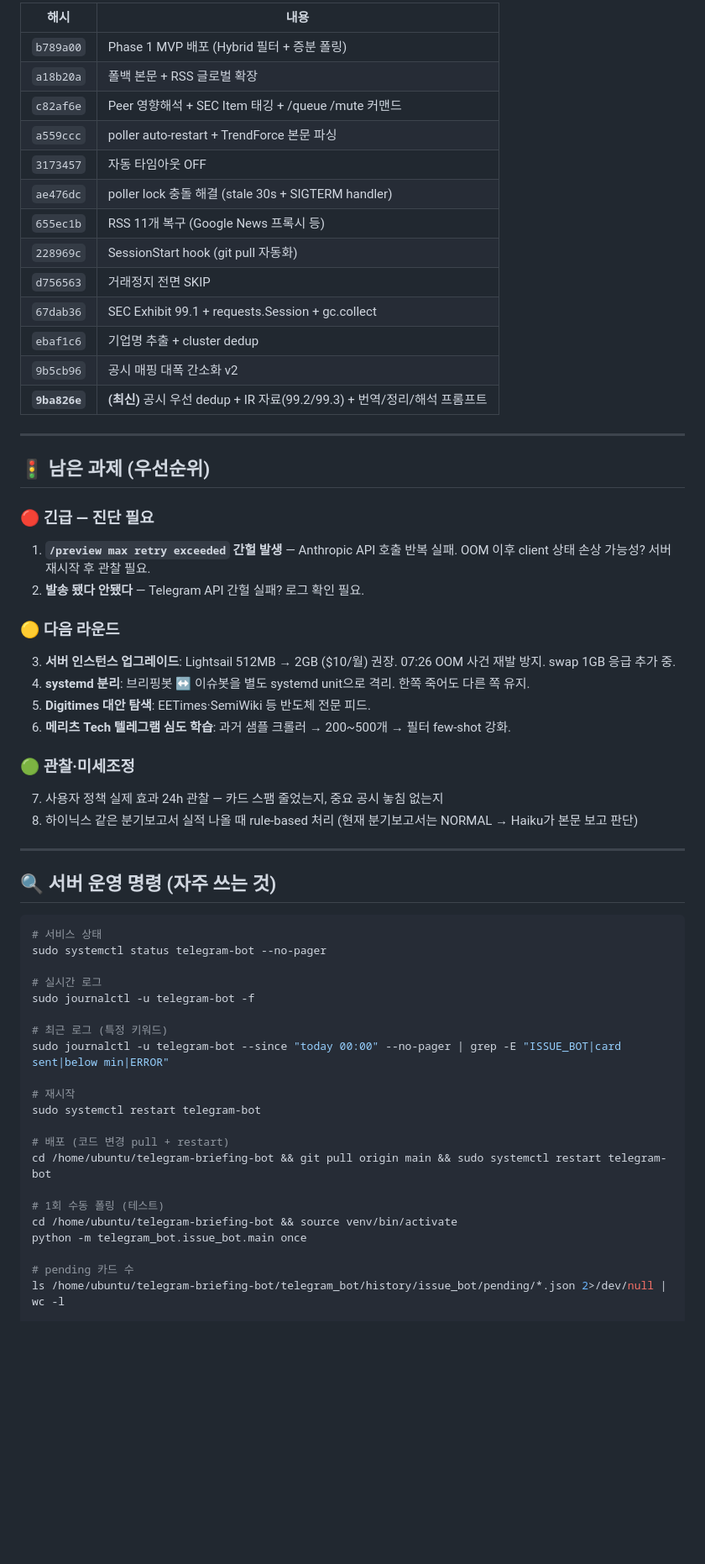
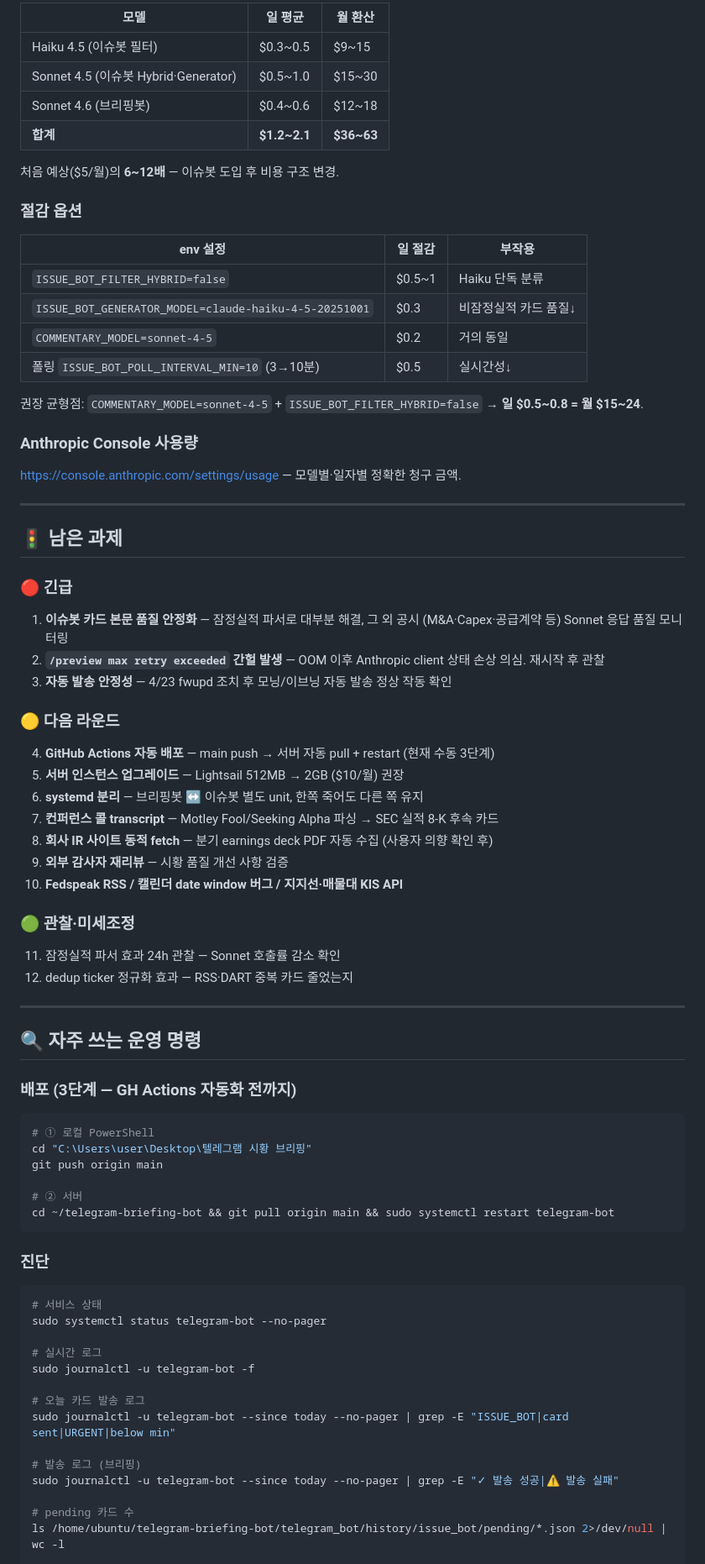
Before and after one commit to valscope-sys/telegram-briefing-bot, a Markdown page: SESSION_HANDOFF.md, the part around one of its changes. Shown at 84% size. Rendered like a GitHub page; blank space fills up the shorter version.

````diff
--- a/SESSION_HANDOFF.md
+++ b/SESSION_HANDOFF.md
@@ -59,42 +140,64 @@ State 2 (미리보기/발송) 시 Sonnet이 반드시 다음 순서:
 
-| 해시 | 내용 |
-|---|---|
-| `b789a00` | Phase 1 MVP 배포 (Hybrid 필터 + 증분 폴링) |
-| `a18b20a` | 폴백 본문 + RSS 글로벌 확장 |
-| `c82af6e` | Peer 영향해석 + SEC Item 태깅 + /queue /mute 커맨드 |
-| `a559ccc` | poller auto-restart + TrendForce 본문 파싱 |
-| `3173457` | 자동 타임아웃 OFF |
-| `ae476dc` | poller lock 충돌 해결 (stale 30s + SIGTERM handler) |
-| `655ec1b` | RSS 11개 복구 (Google News 프록시 등) |
-| `228969c` | SessionStart hook (git pull 자동화) |
-| `d756563` | 거래정지 전면 SKIP |
-| `67dab36` | SEC Exhibit 99.1 + requests.Session + gc.collect |
-| `ebaf1c6` | 기업명 추출 + cluster dedup |
-| `9b5cb96` | 공시 매핑 대폭 간소화 v2 |
-| **`9ba826e`** | **(최신)** 공시 우선 dedup + IR 자료(99.2/99.3) + 번역/정리/해석 프롬프트 |
+| 모델 | 일 평균 | 월 환산 |
+|------|---------|---------|
+| Haiku 4.5 (이슈봇 필터) | $0.3~0.5 | $9~15 |
+| Sonnet 4.5 (이슈봇 Hybrid·Generator) | $0.5~1.0 | $15~30 |
+| Sonnet 4.6 (브리핑봇) | $0.4~0.6 | $12~18 |
+| **합계** | **$1.2~2.1** | **$36~63** |
+
+처음 예상($5/월)의 **6~12배** — 이슈봇 도입 후 비용 구조 변경.
+
+### 절감 옵션
+
+| env 설정 | 일 절감 | 부작용 |
+|---------|---------|--------|
+| `ISSUE_BOT_FILTER_HYBRID=false` | $0.5~1 | Haiku 단독 분류 |
+| `ISSUE_BOT_GENERATOR_MODEL=claude-haiku-4-5-20251001` | $0.3 | 비잠정실적 카드 품질↓ |
+| `COMMENTARY_MODEL=sonnet-4-5` | $0.2 | 거의 동일 |
+| 폴링 `ISSUE_BOT_POLL_INTERVAL_MIN=10` (3→10분) | $0.5 | 실시간성↓ |
+
+권장 균형점: `COMMENTARY_MODEL=sonnet-4-5` + `ISSUE_BOT_FILTER_HYBRID=false` → **일 $0.5~0.8 = 월 $15~24**.
+
+### Anthropic Console 사용량
+https://console.anthropic.com/settings/usage — 모델별·일자별 정확한 청구 금액.
 
 ---
 
-## 🚦 남은 과제 (우선순위)
+## 🚦 남은 과제
 
-### 🔴 긴급 — 진단 필요
-1. **`/preview max retry exceeded` 간헐 발생** — Anthropic API 호출 반복 실패. OOM 이후 client 상태 손상 가능성? 서버 재시작 후 관찰 필요.
-2. **발송 됐다 안됐다** — Telegram API 간헐 실패? 로그 확인 필요.
+### 🔴 긴급
+1. **이슈봇 카드 본문 품질 안정화** — 잠정실적 파서로 대부분 해결, 그 외 공시 (M&A·Capex·공급계약 등) Sonnet 응답 품질 모니터링
+2. **`/preview max retry exceeded` 간헐 발생** — OOM 이후 Anthropic client 상태 손상 의심. 재시작 후 관찰
+3. **자동 발송 안정성** — 4/23 fwupd 조치 후 모닝/이브닝 자동 발송 정상 작동 확인
 
 ### 🟡 다음 라운드
-3. **서버 인스턴스 업그레이드**: Lightsail 512MB → 2GB ($10/월) 권장. 07:26 OOM 사건 재발 방지. swap 1GB 응급 추가 중.
-4. **systemd 분리**: 브리핑봇 ↔ 이슈봇을 별도 systemd unit으로 격리. 한쪽 죽어도 다른 쪽 유지.
-5. **Digitimes 대안 탐색**: EETimes·SemiWiki 등 반도체 전문 피드.
-6. **메리츠 Tech 텔레그램 심도 학습**: 과거 샘플 크롤러 → 200~500개 → 필터 few-shot 강화.
+4. **GitHub Actions 자동 배포** — main push → 서버 자동 pull + restart (현재 수동 3단계)
+5. **서버 인스턴스 업그레이드** — Lightsail 512MB → 2GB ($10/월) 권장
+6. **systemd 분리** — 브리핑봇 ↔ 이슈봇 별도 unit, 한쪽 죽어도 다른 쪽 유지
+7. **컨퍼런스 콜 transcript** — Motley Fool/Seeking Alpha 파싱 → SEC 실적 8-K 후속 카드
+8. **회사 IR 사이트 동적 fetch** — 분기 earnings deck PDF 자동 수집 (사용자 의향 확인 후)
+9. **외부 감사자 재리뷰** — 시황 품질 개선 사항 검증
+10. **Fedspeak RSS / 캘린더 date window 버그 / 지지선·매물대 KIS API**
 
 ### 🟢 관찰·미세조정
-7. 사용자 정책 실제 효과 24h 관찰 — 카드 스팸 줄었는지, 중요 공시 놓침 없는지
-8. 하이닉스 같은 분기보고서 실적 나올 때 rule-based 처리 (현재 분기보고서는 NORMAL → Haiku가 본문 보고 판단)
+11. 잠정실적 파서 효과 24h 관찰 — Sonnet 호출률 감소 확인
+12. dedup ticker 정규화 효과 — RSS·DART 중복 카드 줄었는지
 
 ---
 
-## 🔍 서버 운영 명령 (자주 쓰는 것)
+## 🔍 자주 쓰는 운영 명령
 
+### 배포 (3단계 — GH Actions 자동화 전까지)
+```bash
+# ① 로컬 PowerShell
+cd "C:\Users\user\Desktop\텔레그램 시황 브리핑"
+git push origin main
+
+# ② 서버
+cd ~/telegram-briefing-bot && git pull origin main && sudo systemctl restart telegram-bot
+```
+
+### 진단
 ```bash
 # 서비스 상태
 sudo systemctl status telegram-bot --no-pager
@@ -102,18 +205,11 @@ sudo systemctl status telegram-bot --no-pager
 # 실시간 로그
 sudo journalctl -u telegram-bot -f
 
-# 최근 로그 (특정 키워드)
-sudo journalctl -u telegram-bot --since "today 00:00" --no-pager | grep -E "ISSUE_BOT|card sent|below min|ERROR"
+# 오늘 카드 발송 로그
+sudo journalctl -u telegram-bot --since today --no-pager | grep -E "ISSUE_BOT|card sent|URGENT|below min"
 
-# 재시작
-sudo systemctl restart telegram-bot
-
-# 배포 (코드 변경 pull + restart)
-cd /home/ubuntu/telegram-briefing-bot && git pull origin main && sudo systemctl restart telegram-bot
-
-# 1회 수동 폴링 (테스트)
-cd /home/ubuntu/telegram-briefing-bot && source venv/bin/activate
-python -m telegram_bot.issue_bot.main once
+# 발송 로그 (브리핑)
+sudo journalctl -u telegram-bot --since today --no-pager | grep -E "✓ 발송 성공|⚠️ 발송 실패"
 
 # pending 카드 수
 ls /home/ubuntu/telegram-briefing-bot/telegram_bot/history/issue_bot/pending/*.json 2>/dev/null | wc -l
````
Also changed, not shown: other parts of SESSION_HANDOFF.md (+166 -64 lines), BRIEFING_HANDOFF.md (+5 -2 lines).
